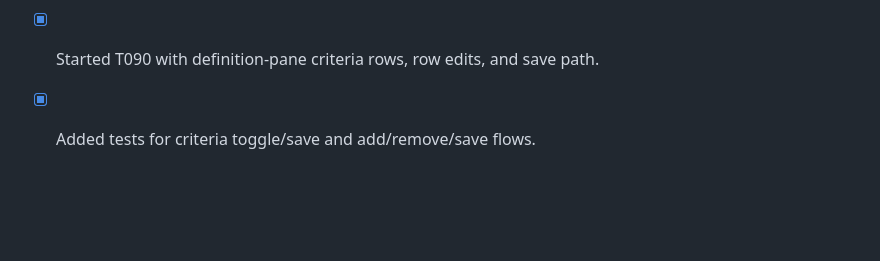
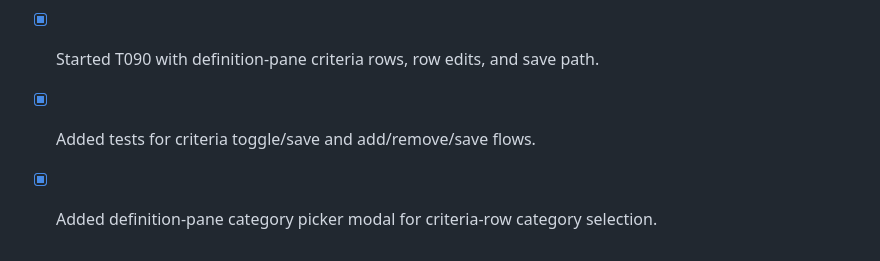
Before and after one commit to msnodderly/aglet, a Markdown page: docs/plan-r36-view-manager-implementation.md, the part around one of its changes. GitHub-like rendering; blank space fills up the shorter version.

Commit message:
docs: update t090 checklist after picker integration

```diff
--- a/docs/plan-r36-view-manager-implementation.md
+++ b/docs/plan-r36-view-manager-implementation.md
@@ -94,3 +94,4 @@ Rule:
 - [x] Added tests for manager create-cancel, delete-cancel, and clone behavior.
 - [x] Started T090 with definition-pane criteria rows, row edits, and save path.
 - [x] Added tests for criteria toggle/save and add/remove/save flows.
+- [x] Added definition-pane category picker modal for criteria-row category selection.
```
Also changed, not shown: other parts of docs/plan-r36-view-manager-implementation.md (+1 -1 lines).
